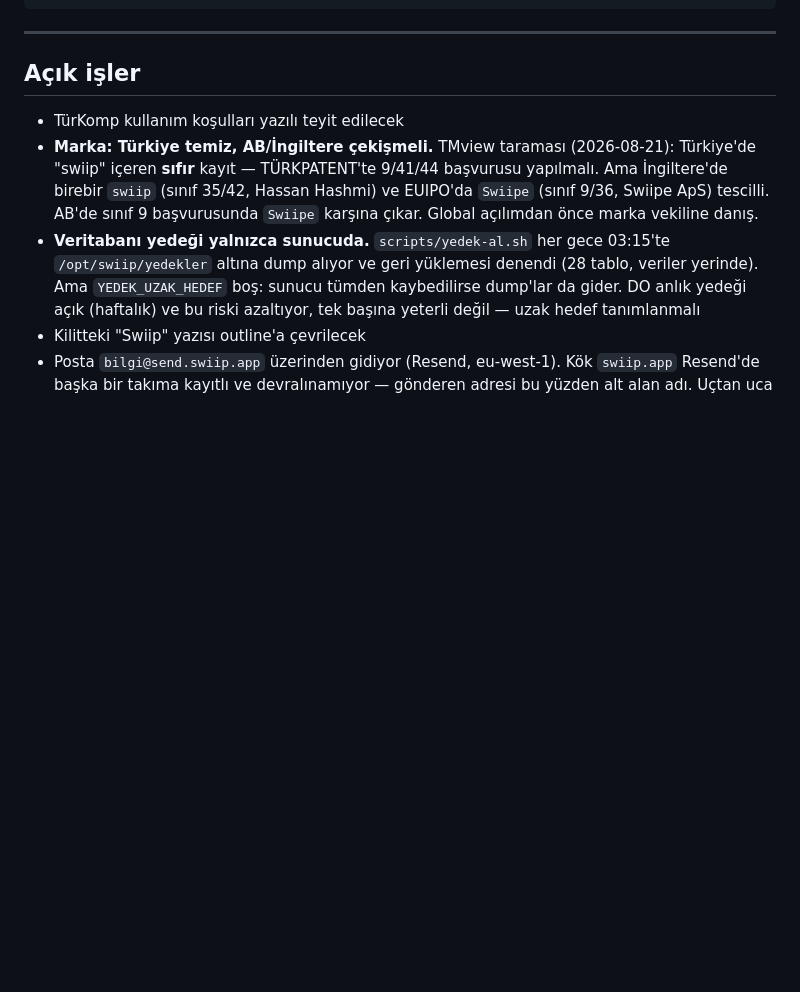
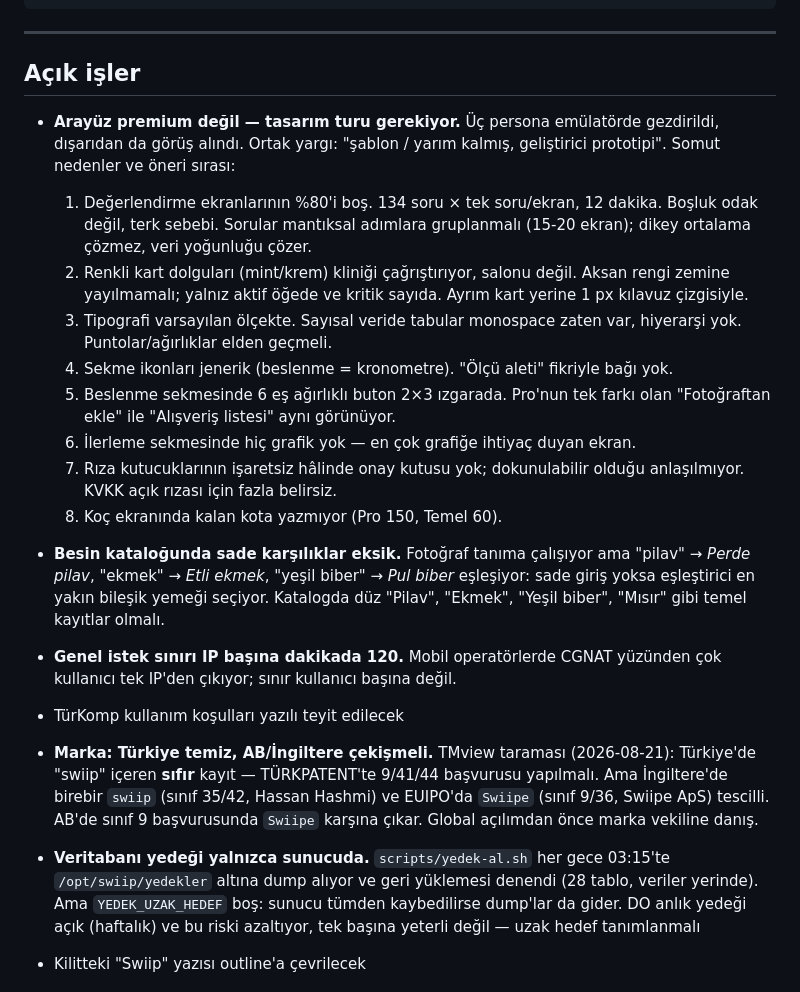
Before and after one commit to Ruzzyferr/Swiip, a Markdown page: CLAUDE.md, the part around the change. Drawn GitHub-style; blank space fills up the shorter version.

Commit message:
CLAUDE.md: arayuz turu ve katalog eksigi acik islere yazildi
Persona kosusundan cikan, kod degisikligiyle kapanmayan uc konu.

Co-Authored-By: Claude Opus 5 (1M context) <noreply@anthropic.com>

```diff
--- a/CLAUDE.md
+++ b/CLAUDE.md
@@ -124,6 +124,33 @@ brand/                    Logo dosyaları (SVG, currentColor kullanır)
 
 ## Açık işler
 
+- **Arayüz premium değil — tasarım turu gerekiyor.** Üç persona emülatörde
+  gezdirildi, dışarıdan da görüş alındı. Ortak yargı: "şablon / yarım kalmış,
+  geliştirici prototipi". Somut nedenler ve öneri sırası:
+  1. Değerlendirme ekranlarının %80'i boş. 134 soru × tek soru/ekran, 12 dakika.
+     Boşluk odak değil, terk sebebi. Sorular mantıksal adımlara gruplanmalı
+     (15-20 ekran); dikey ortalama çözmez, veri yoğunluğu çözer.
+  2. Renkli kart dolguları (mint/krem) kliniği çağrıştırıyor, salonu değil.
+     Aksan rengi zemine yayılmamalı; yalnız aktif öğede ve kritik sayıda.
+     Ayrım kart yerine 1 px kılavuz çizgisiyle.
+  3. Tipografi varsayılan ölçekte. Sayısal veride tabular monospace zaten var,
+     hiyerarşi yok. Puntolar/ağırlıklar elden geçmeli.
+  4. Sekme ikonları jenerik (beslenme = kronometre). "Ölçü aleti" fikriyle bağı yok.
+  5. Beslenme sekmesinde 6 eş ağırlıklı buton 2×3 ızgarada. Pro'nun tek farkı
+     olan "Fotoğraftan ekle" ile "Alışveriş listesi" aynı görünüyor.
+  6. İlerleme sekmesinde hiç grafik yok — en çok grafiğe ihtiyaç duyan ekran.
+  7. Rıza kutucuklarının işaretsiz hâlinde onay kutusu yok; dokunulabilir
+     olduğu anlaşılmıyor. KVKK açık rızası için fazla belirsiz.
+  8. Koç ekranında kalan kota yazmıyor (Pro 150, Temel 60).
+
+- **Besin kataloğunda sade karşılıklar eksik.** Fotoğraf tanıma çalışıyor ama
+  "pilav" → *Perde pilav*, "ekmek" → *Etli ekmek*, "yeşil biber" → *Pul biber*
+  eşleşiyor: sade giriş yoksa eşleştirici en yakın bileşik yemeği seçiyor.
+  Katalogda düz "Pilav", "Ekmek", "Yeşil biber", "Mısır" gibi temel kayıtlar olmalı.
+
+- **Genel istek sınırı IP başına dakikada 120.** Mobil operatörlerde CGNAT
+  yüzünden çok kullanıcı tek IP'den çıkıyor; sınır kullanıcı başına değil.
+
 - TürKomp kullanım koşulları yazılı teyit edilecek
 - **Marka: Türkiye temiz, AB/İngiltere çekişmeli.** TMview taraması (2026-08-21):
   Türkiye'de "swiip" içeren **sıfır** kayıt — TÜRKPATENT'te 9/41/44 başvurusu yapılmalı.
```
